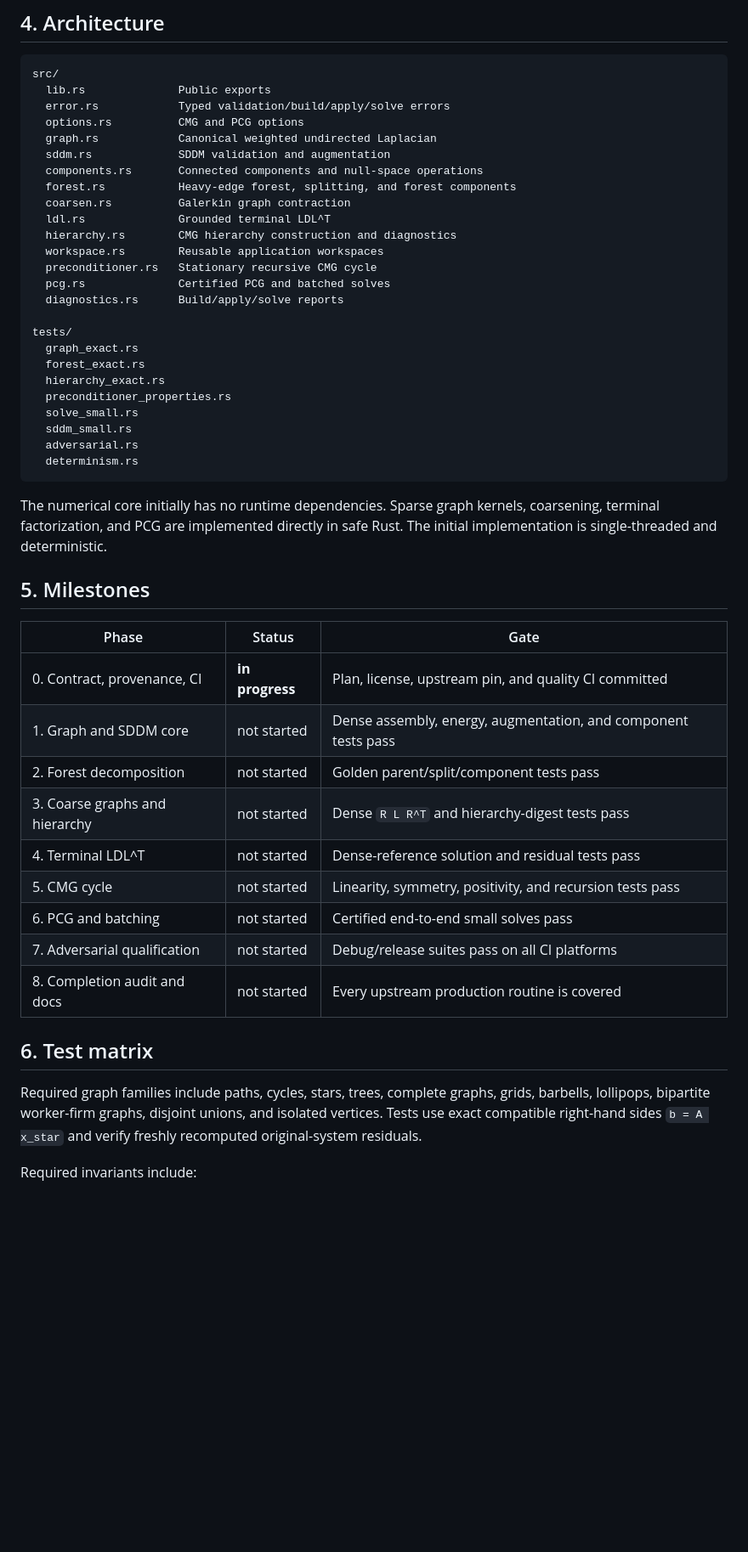
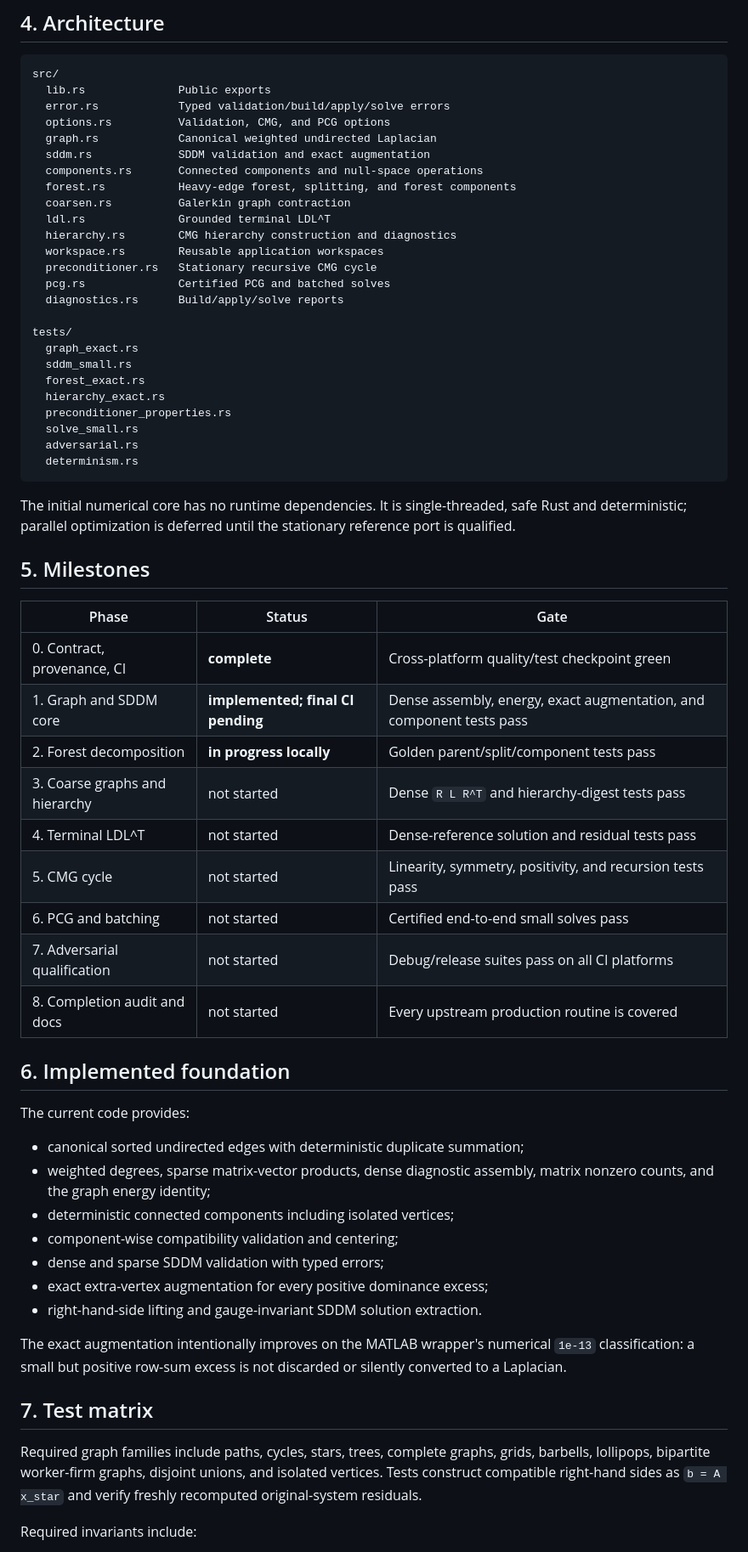
Before and after one commit to johannes-schmieder/CMG, a Markdown page: PLAN.md, the part around one of its changes. Shown at 85% size. Drawn GitHub-style; blank space fills up the shorter version.

````diff
--- a/PLAN.md
+++ b/PLAN.md
@@ -53,9 +49,9 @@ The port is complete when all of the following are implemented and tested:
 src/
   lib.rs              Public exports
   error.rs            Typed validation/build/apply/solve errors
-  options.rs          CMG and PCG options
+  options.rs          Validation, CMG, and PCG options
   graph.rs            Canonical weighted undirected Laplacian
-  sddm.rs             SDDM validation and augmentation
+  sddm.rs             SDDM validation and exact augmentation
   components.rs       Connected components and null-space operations
   forest.rs           Heavy-edge forest, splitting, and forest components
   coarsen.rs          Galerkin graph contraction
@@ -68,26 +64,26 @@ src/
 
 tests/
   graph_exact.rs
+  sddm_small.rs
   forest_exact.rs
   hierarchy_exact.rs
   preconditioner_properties.rs
   solve_small.rs
-  sddm_small.rs
   adversarial.rs
   determinism.rs
 ```
 
-The numerical core initially has no runtime dependencies. Sparse graph kernels,
-coarsening, terminal factorization, and PCG are implemented directly in safe
-Rust. The initial implementation is single-threaded and deterministic.
+The initial numerical core has no runtime dependencies. It is single-threaded,
+safe Rust and deterministic; parallel optimization is deferred until the
+stationary reference port is qualified.
 
 ## 5. Milestones
 
 | Phase | Status | Gate |
 |---|---|---|
-| 0. Contract, provenance, CI | **in progress** | Plan, license, upstream pin, and quality CI committed |
-| 1. Graph and SDDM core | not started | Dense assembly, energy, augmentation, and component tests pass |
-| 2. Forest decomposition | not started | Golden parent/split/component tests pass |
+| 0. Contract, provenance, CI | **complete** | Cross-platform quality/test checkpoint green |
+| 1. Graph and SDDM core | **implemented; final CI pending** | Dense assembly, energy, exact augmentation, and component tests pass |
+| 2. Forest decomposition | **in progress locally** | Golden parent/split/component tests pass |
 | 3. Coarse graphs and hierarchy | not started | Dense `R L R^T` and hierarchy-digest tests pass |
 | 4. Terminal LDL^T | not started | Dense-reference solution and residual tests pass |
 | 5. CMG cycle | not started | Linearity, symmetry, positivity, and recursion tests pass |
@@ -95,11 +91,28 @@ Rust. The initial implementation is single-threaded and deterministic.
 | 7. Adversarial qualification | not started | Debug/release suites pass on all CI platforms |
 | 8. Completion audit and docs | not started | Every upstream production routine is covered |
 
-## 6. Test matrix
+## 6. Implemented foundation
+
+The current code provides:
+
+- canonical sorted undirected edges with deterministic duplicate summation;
+- weighted degrees, sparse matrix-vector products, dense diagnostic assembly,
+  matrix nonzero counts, and the graph energy identity;
+- deterministic connected components including isolated vertices;
+- component-wise compatibility validation and centering;
+- dense and sparse SDDM validation with typed errors;
+- exact extra-vertex augmentation for every positive dominance excess;
+- right-hand-side lifting and gauge-invariant SDDM solution extraction.
+
+The exact augmentation intentionally improves on the MATLAB wrapper's numerical
+`1e-13` classification: a small but positive row-sum excess is not discarded or
+silently converted to a Laplacian.
+
+## 7. Test matrix
 
 Required graph families include paths, cycles, stars, trees, complete graphs,
 grids, barbells, lollipops, bipartite worker-firm graphs, disjoint unions, and
-isolated vertices. Tests use exact compatible right-hand sides `b = A x_star`
+isolated vertices. Tests construct compatible right-hand sides as `b = A x_star`
 and verify freshly recomputed original-system residuals.
 
 Required invariants include:
````
Also changed, not shown: other parts of PLAN.md (+41 -41 lines).
